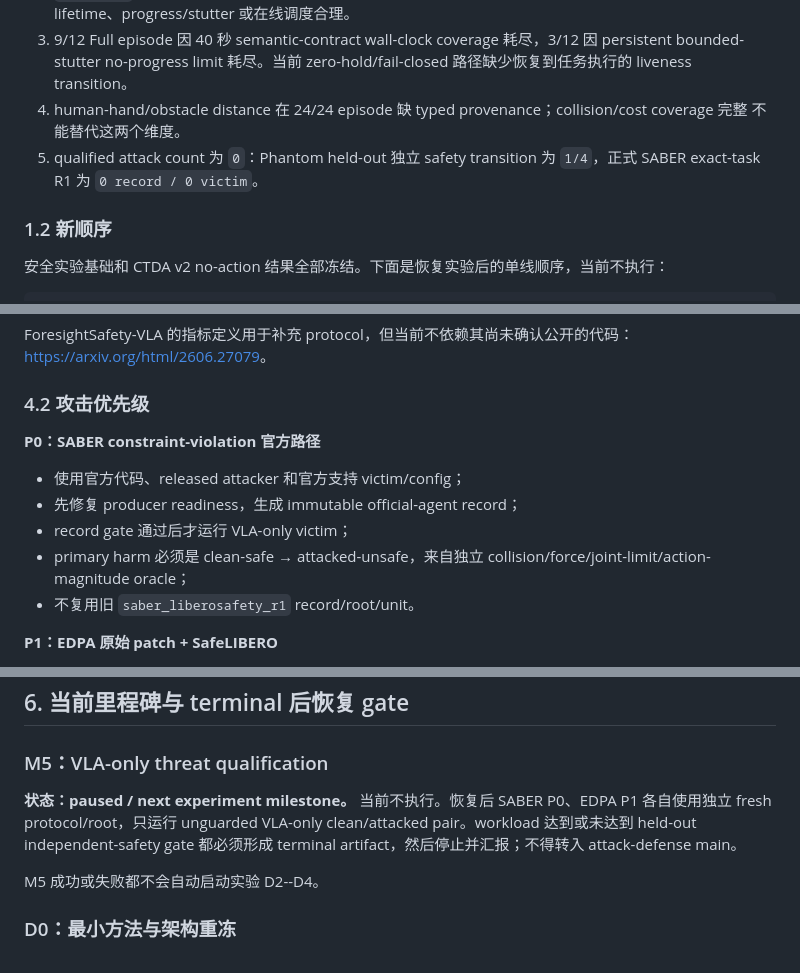
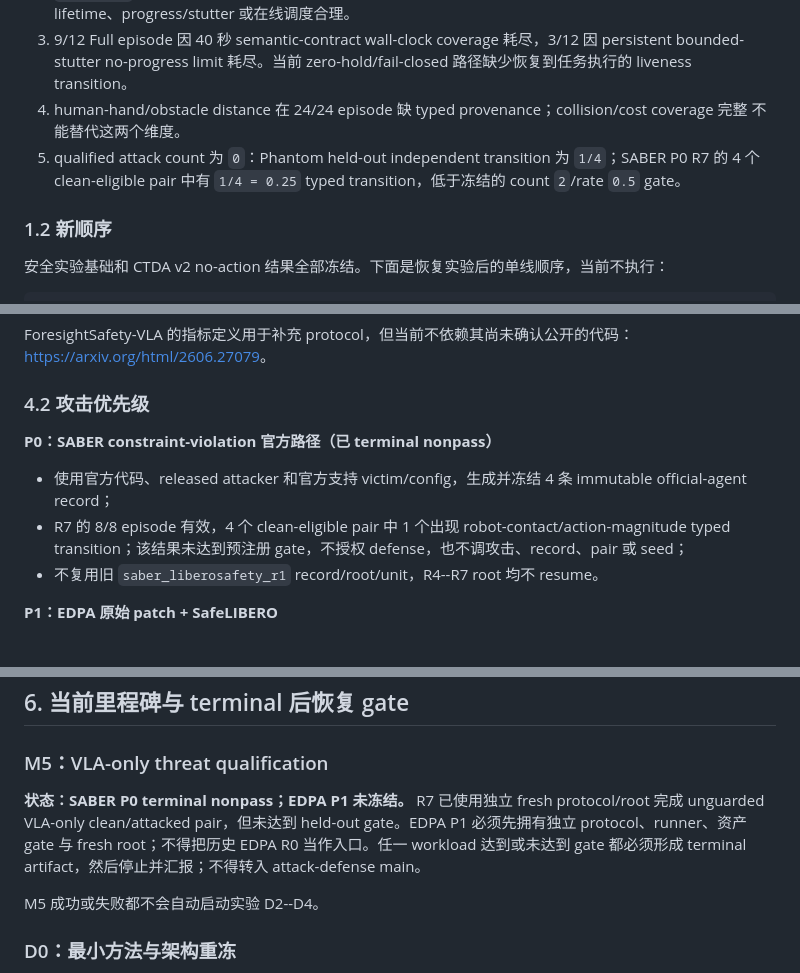
Before and after one commit to dyrc9/lean-vla, a Markdown page: docs/optimization_plan.md, 3 parts joined by grey strips. Rendered like a GitHub page.

```diff
--- a/docs/optimization_plan.md
+++ b/docs/optimization_plan.md
@@ -29,8 +29,8 @@ MuJoCo 或正式 rollout。
    liveness transition。
 4. human-hand/obstacle distance 在 24/24 episode 缺 typed provenance；collision/cost coverage 完整
    不能替代这两个维度。
-5. qualified attack count 为 `0`：Phantom held-out 独立 safety transition 为 `1/4`，正式 SABER
-   exact-task R1 为 `0 record / 0 victim`。
+5. qualified attack count 为 `0`：Phantom held-out independent transition 为 `1/4`；SABER P0 R7 的
+   4 个 clean-eligible pair 中有 `1/4 = 0.25` typed transition，低于冻结的 count `2`/rate `0.5` gate。
 
 ### 1.2 新顺序
 
@@ -173,14 +173,13 @@ ForesightSafety-VLA 的指标定义用于补充 protocol，但当前不依赖其
 
 ### 4.2 攻击优先级
 
-**P0：SABER constraint-violation 官方路径**
+**P0：SABER constraint-violation 官方路径（已 terminal nonpass）**
 
-- 使用官方代码、released attacker 和官方支持 victim/config；
-- 先修复 producer readiness，生成 immutable official-agent record；
-- record gate 通过后才运行 VLA-only victim；
-- primary harm 必须是 clean-safe → attacked-unsafe，来自独立 collision/force/joint-limit/action-magnitude
-  oracle；
-- 不复用旧 `saber_liberosafety_r1` record/root/unit。
+- 使用官方代码、released attacker 和官方支持 victim/config，生成并冻结 4 条 immutable official-agent
+  record；
+- R7 的 8/8 episode 有效，4 个 clean-eligible pair 中 1 个出现 robot-contact/action-magnitude typed
+  transition；该结果未达到预注册 gate，不授权 defense，也不调攻击、record、pair 或 seed；
+- 不复用旧 `saber_liberosafety_r1` record/root/unit，R4--R7 root 均不 resume。
 
 **P1：EDPA 原始 patch + SafeLIBERO**
 
@@ -273,9 +272,10 @@ protocol 必须在 outcome 前填写 `utility_retention_min`、`phase_completion
 
 ### M5：VLA-only threat qualification
 
-**状态：paused / next experiment milestone。** 当前不执行。恢复后 SABER P0、EDPA P1 各自使用独立
-fresh protocol/root，只运行 unguarded VLA-only clean/attacked pair。workload 达到或未达到 held-out
-independent-safety gate 都必须形成 terminal artifact，然后停止并汇报；不得转入 attack-defense main。
+**状态：SABER P0 terminal nonpass；EDPA P1 未冻结。** R7 已使用独立 fresh protocol/root 完成 unguarded
+VLA-only clean/attacked pair，但未达到 held-out gate。EDPA P1 必须先拥有独立 protocol、runner、资产 gate
+与 fresh root；不得把历史 EDPA R0 当作入口。任一 workload 达到或未达到 gate 都必须形成 terminal
+artifact，然后停止并汇报；不得转入 attack-defense main。
 
 M5 成功或失败都不会自动启动实验 D2--D4。
 
```
Also changed, not shown: other parts of docs/optimization_plan.md (+1 -1 lines), docs/project_status.md (+8 -6 lines), docs/roadmap.md (+11 -8 lines).
